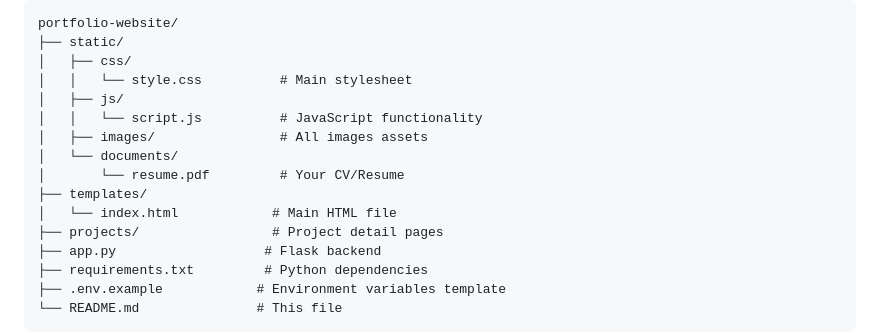
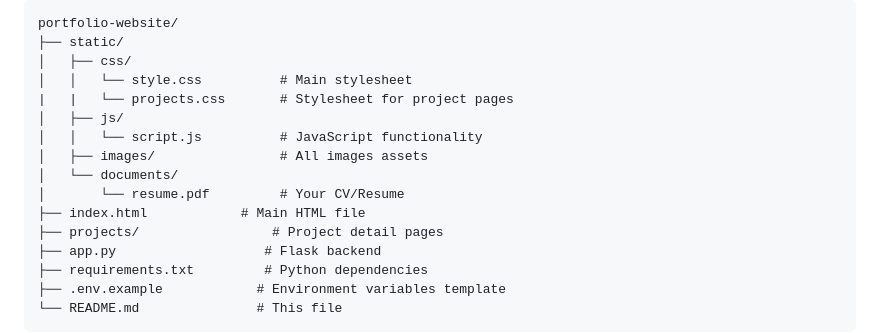
Before and after one commit to shyam-vyawahare/Shyam-Vyawahare-Portfolio, a Markdown page: README.md, the part around the change. Rendered like a GitHub page.

Commit message:
Update README structure and fix file paths

```diff
--- a/README.md
+++ b/README.md
@@ -33,13 +33,13 @@ portfolio-website/
 ├── static/
 │   ├── css/
 │   │   └── style.css          # Main stylesheet
+|   |   └── projects.css       # Stylesheet for project pages
 │   ├── js/
 │   │   └── script.js          # JavaScript functionality
 │   ├── images/                # All images assets
 │   └── documents/
 │       └── resume.pdf         # Your CV/Resume
-├── templates/
-│   └── index.html            # Main HTML file
+├── index.html            # Main HTML file
 ├── projects/                 # Project detail pages
 ├── app.py                   # Flask backend
 ├── requirements.txt         # Python dependencies
```
